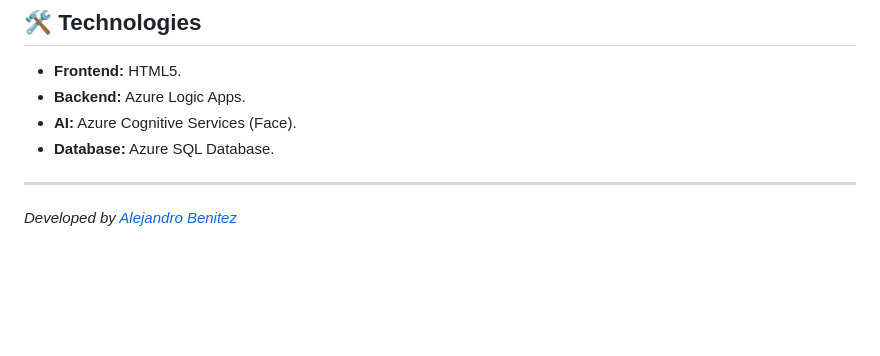
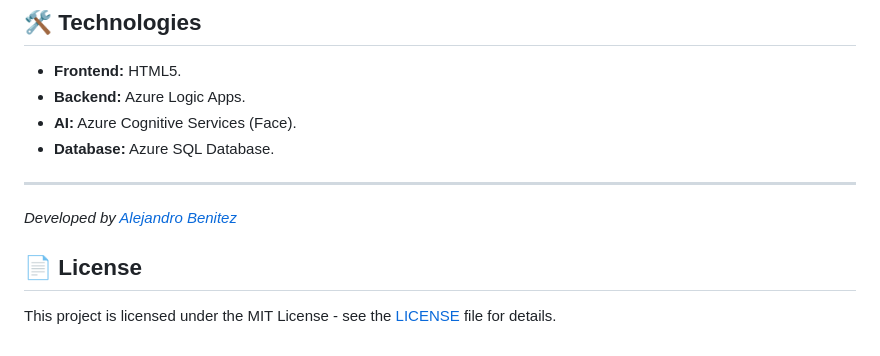
Before and after one commit to alejandrobtez/RecognitionFaceGym, a Markdown page: README.md, the part around the change. GitHub-like rendering; blank space fills up the shorter version.

Commit message:
Add license information to README
Add license section to README

```diff
--- a/README.md
+++ b/README.md
@@ -110,3 +110,7 @@ For guests, the system applies a different logic: **it bypasses facial recogniti
 
 ---
 *Developed by [Alejandro Benitez](https://github.com/alejandrobtez)*
+
+## 📄 License
+
+This project is licensed under the MIT License - see the [LICENSE](LICENSE) file for details.
```
